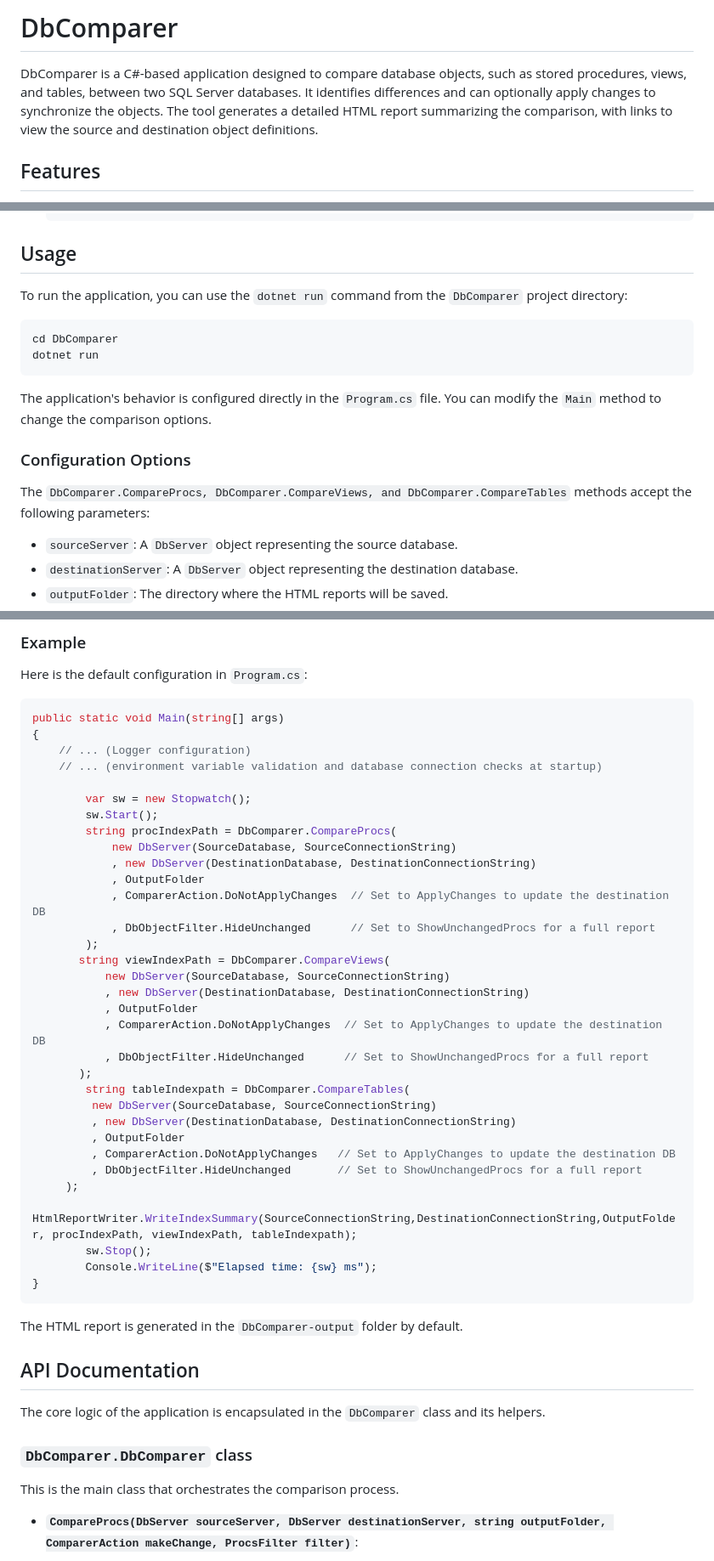
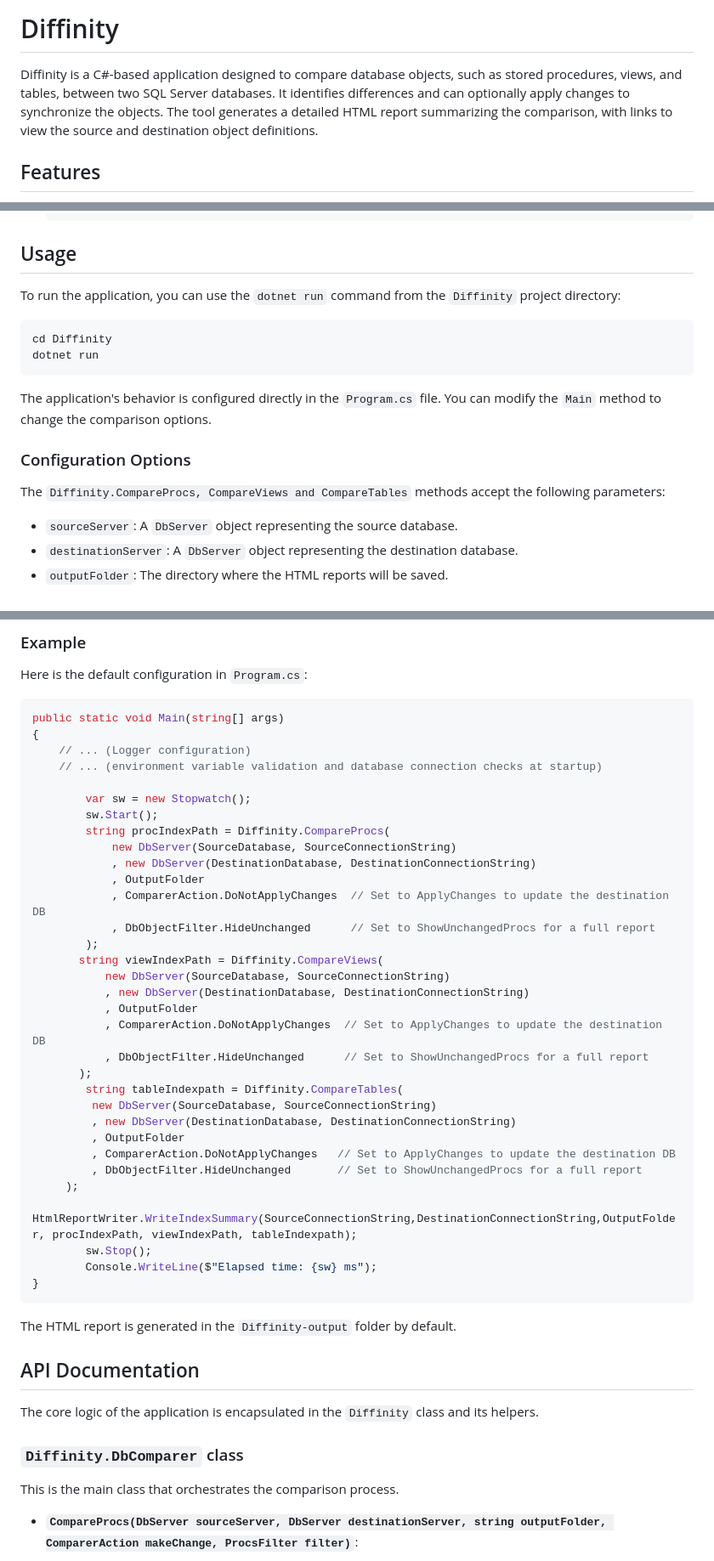
Before and after one commit to Shaza5/Diffinity, a Markdown page: README.md, 3 parts joined by grey strips. Shown at 85% size. Drawn GitHub-style.

````diff
--- a/README.md
+++ b/README.md
@@ -1,6 +1,6 @@
-# DbComparer
+# Diffinity
 
-DbComparer is a C#-based application designed to compare database objects, such as stored procedures, views, and tables, between two SQL Server databases. It identifies differences and can optionally apply changes to synchronize the objects. The tool generates a detailed HTML report summarizing the comparison, with links to view the source and destination object definitions.
+Diffinity is a C#-based application designed to compare database objects, such as stored procedures, views, and tables, between two SQL Server databases. It identifies differences and can optionally apply changes to synchronize the objects. The tool generates a detailed HTML report summarizing the comparison, with links to view the source and destination object definitions.
 
 ## Features
 
@@ -40,10 +38,10 @@ DbComparer is a C#-based application designed to compare database objects, such
 
 ## Usage
 
-To run the application, you can use the `dotnet run` command from the `DbComparer` project directory:
+To run the application, you can use the `dotnet run` command from the `Diffinity` project directory:
 
 ```bash
-cd DbComparer
+cd Diffinity
 dotnet run
 ```
 
@@ -51,7 +49,7 @@ The application's behavior is configured directly in the `Program.cs` file. You
 
 ### Configuration Options
 
-The `DbComparer.CompareProcs, DbComparer.CompareViews, and DbComparer.CompareTables` methods accept the following parameters:
+The `Diffinity.CompareProcs, CompareViews and CompareTables` methods accept the following parameters:
 
 -   `sourceServer`: A `DbServer` object representing the source database.
 -   `destinationServer`: A `DbServer` object representing the destination database.
@@ -71,21 +69,21 @@ public static void Main(string[] args)
 
         var sw = new Stopwatch();
         sw.Start();
-        string procIndexPath = DbComparer.CompareProcs(
+        string procIndexPath = Diffinity.CompareProcs(
             new DbServer(SourceDatabase, SourceConnectionString)
             , new DbServer(DestinationDatabase, DestinationConnectionString)
             , OutputFolder
             , ComparerAction.DoNotApplyChanges  // Set to ApplyChanges to update the destination DB
             , DbObjectFilter.HideUnchanged      // Set to ShowUnchangedProcs for a full report
         );
-       string viewIndexPath = DbComparer.CompareViews(
+       string viewIndexPath = Diffinity.CompareViews(
            new DbServer(SourceDatabase, SourceConnectionString)
            , new DbServer(DestinationDatabase, DestinationConnectionString)
            , OutputFolder
            , ComparerAction.DoNotApplyChanges  // Set to ApplyChanges to update the destination DB
            , DbObjectFilter.HideUnchanged      // Set to ShowUnchangedProcs for a full report
        );
-        string tableIndexpath = DbComparer.CompareTables(
+        string tableIndexpath = Diffinity.CompareTables(
          new DbServer(SourceDatabase, SourceConnectionString)
          , new DbServer(DestinationDatabase, DestinationConnectionString)
          , OutputFolder
@@ -98,13 +96,13 @@ public static void Main(string[] args)
 }
 ```
 
-The HTML report is generated in the `DbComparer-output` folder by default.
+The HTML report is generated in the `Diffinity-output` folder by default.
 
 ## API Documentation
 
-The core logic of the application is encapsulated in the `DbComparer` class and its helpers.
+The core logic of the application is encapsulated in the `Diffinity` class and its helpers.
 
-### `DbComparer.DbComparer` class
+### `Diffinity.DbComparer` class
 
 This is the main class that orchestrates the comparison process.
 
````
Also changed, not shown: other parts of README.md (+5 -7 lines).
